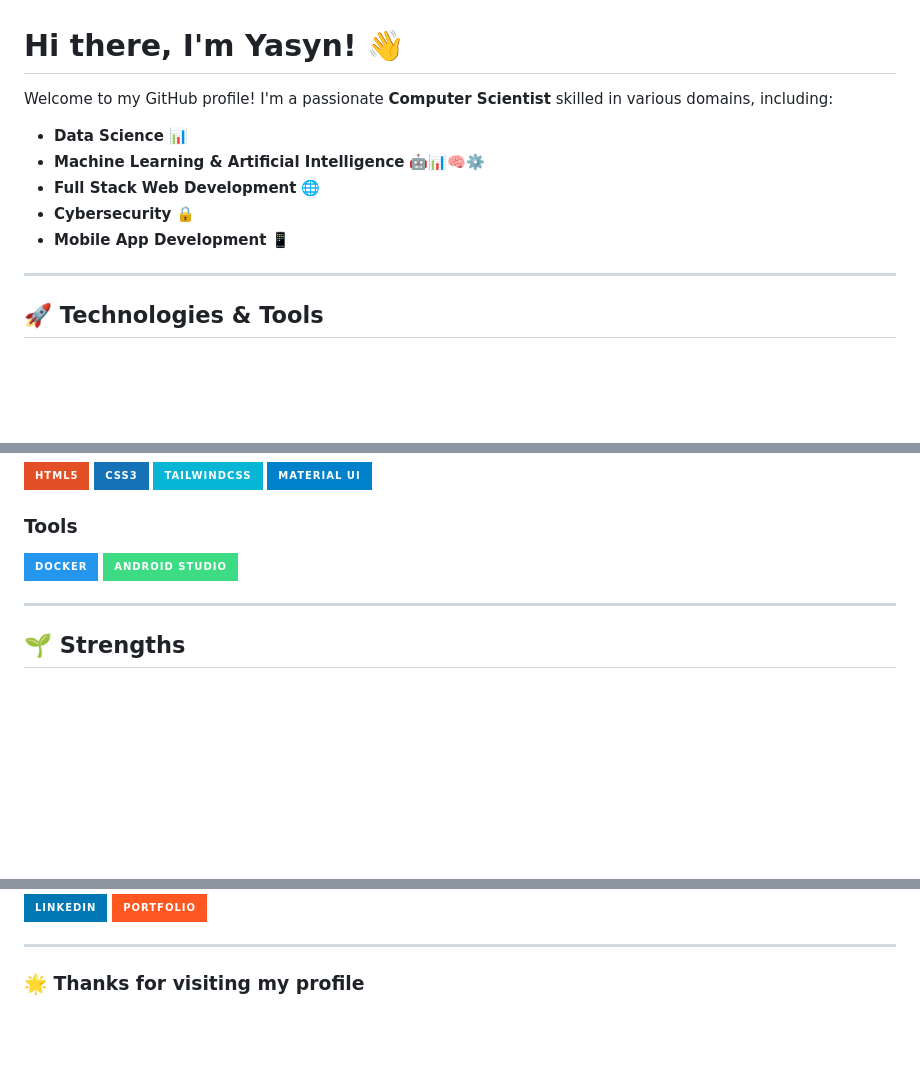
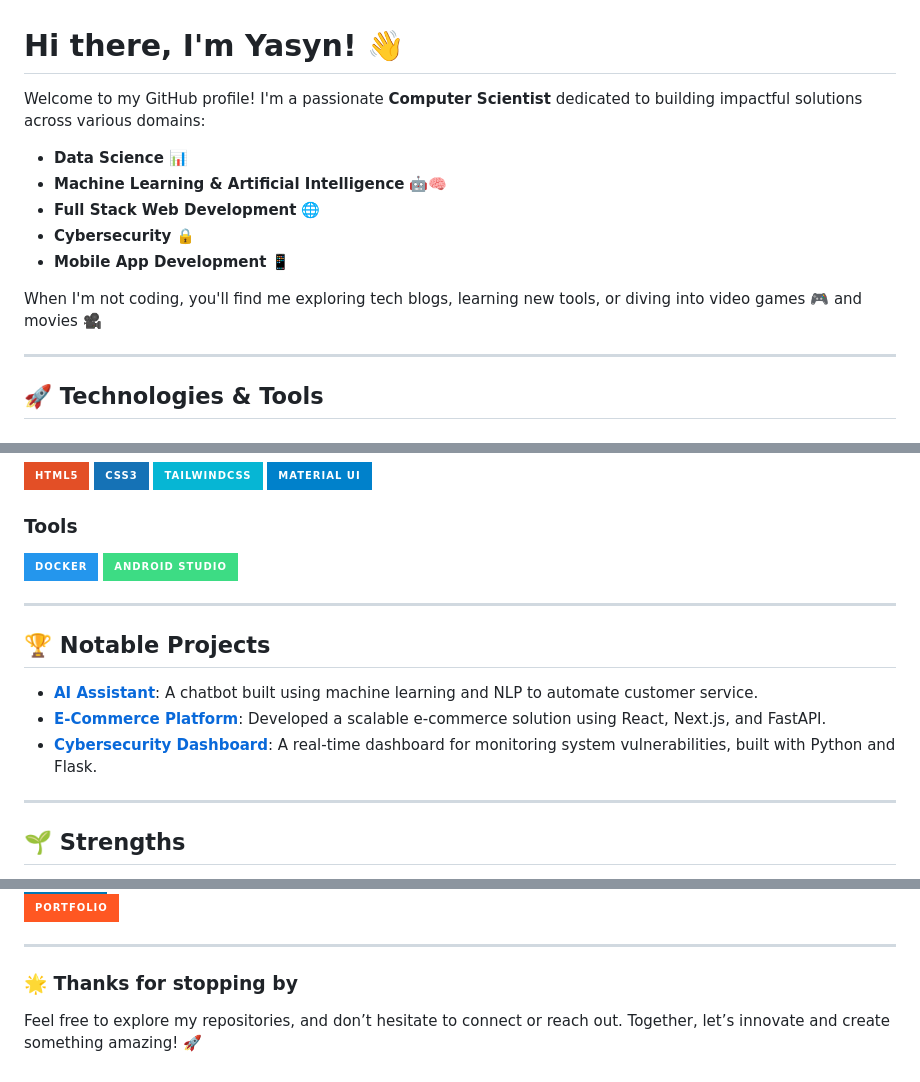
Before and after one commit to wyasyn/wyasyn, a Markdown page: README.md, 3 parts joined by grey strips. Rendered like a GitHub page; badges without logos; blank space fills up the shorter version.

```diff
--- a/README.md
+++ b/README.md
@@ -1,12 +1,14 @@
 # Hi there, I'm Yasyn! 👋
 
-Welcome to my GitHub profile! I'm a passionate **Computer Scientist** skilled in various domains, including:
+Welcome to my GitHub profile! I'm a passionate **Computer Scientist** dedicated to building impactful solutions across various domains:
 
 - **Data Science** 📊
-- **Machine Learning & Artificial Intelligence** 🤖📊🧠⚙️
+- **Machine Learning & Artificial Intelligence** 🤖🧠
 - **Full Stack Web Development** 🌐
 - **Cybersecurity** 🔒
 - **Mobile App Development** 📱
+
+When I'm not coding, you'll find me exploring tech blogs, learning new tools, or diving into video games 🎮 and movies 🎥
 
 ---
 
@@ -48,6 +50,14 @@ Welcome to my GitHub profile! I'm a passionate **Computer Scientist** skilled in
 
 ---
 
+## 🏆 Notable Projects
+
+- **[AI Assistant](https://euphonious-caramel-0d06dc.netlify.app/)**: A chatbot built using machine learning and NLP to automate customer service.
+- **[E-Commerce Platform](https://furnish-store.netlify.app/)**: Developed a scalable e-commerce solution using React, Next.js, and FastAPI.
+- **[Cybersecurity Dashboard](https://rest-countries-one-blond.vercel.app/)**: A real-time dashboard for monitoring system vulnerabilities, built with Python and Flask.
+
+---
+
 ## 🌱 Strengths
 
 - 🚀 **Fast Learner**: Always eager to dive into new technologies and domains.
@@ -69,4 +79,6 @@ Welcome to my GitHub profile! I'm a passionate **Computer Scientist** skilled in
 
 ---
 
-### 🌟 Thanks for visiting my profile
+### 🌟 Thanks for stopping by
+
+Feel free to explore my repositories, and don’t hesitate to connect or reach out. Together, let’s innovate and create something amazing! 🚀
```
